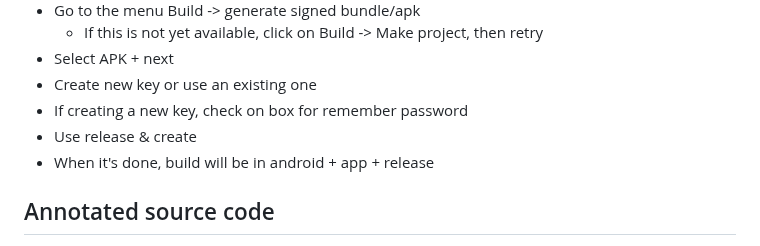
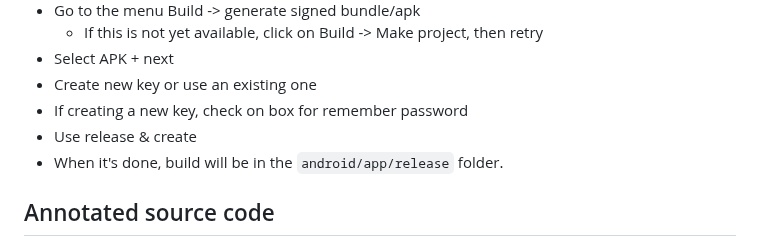
Before and after one commit to altocodenl/tagaway-mobile, a Markdown page: tagaway/lib/readme.md, the part around the change. GitHub-like rendering.

Commit message:
Improve readme.

```diff
--- a/tagaway/lib/readme.md
+++ b/tagaway/lib/readme.md
@@ -86,7 +86,7 @@ home grid changes:
 - Create new key or use an existing one
 - If creating a new key, check on box for remember password
 - Use release & create
-- When it's done, build will be in android + app + release
+- When it's done, build will be in the `android/app/release` folder.
 
 ## Annotated source code
 
```
